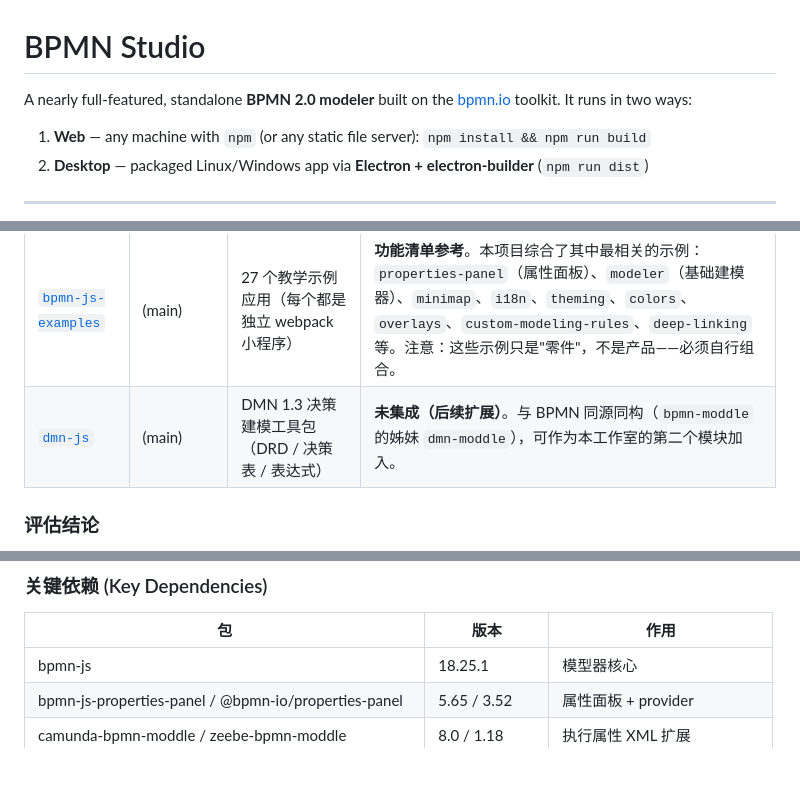
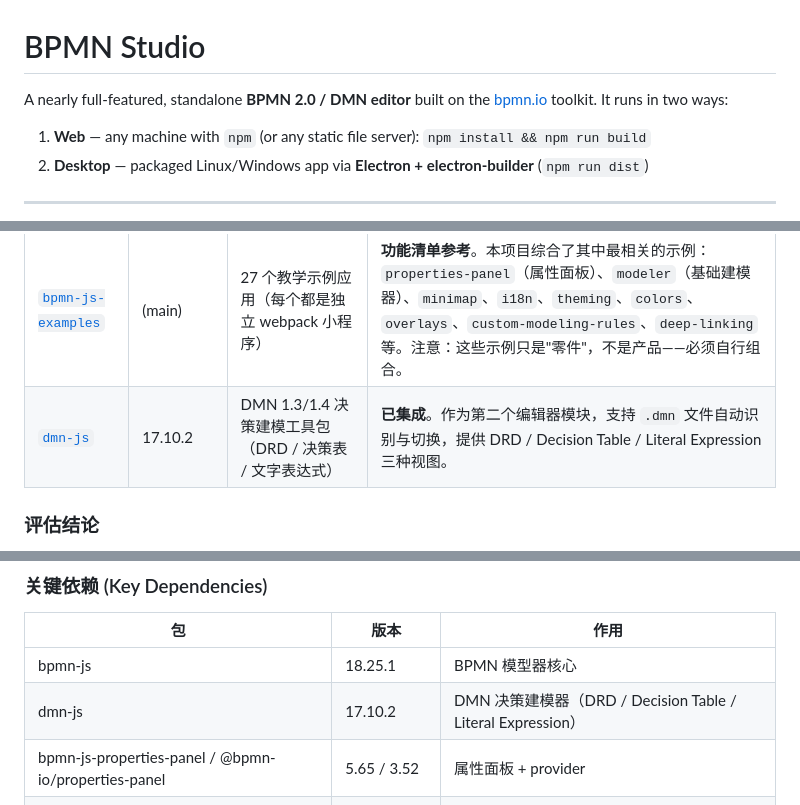
Before and after one commit to jackyliu16/tools-bpmn-studio, a Markdown page: README.md, 3 parts joined by grey strips. Drawn GitHub-style; blank space fills up the shorter version.

```diff
--- a/README.md
+++ b/README.md
@@ -1,6 +1,6 @@
 # BPMN Studio
 
-A nearly full-featured, standalone **BPMN 2.0 modeler** built on the [bpmn.io](https://bpmn.io) toolkit.
+A nearly full-featured, standalone **BPMN 2.0 / DMN editor** built on the [bpmn.io](https://bpmn.io) toolkit.
 It runs in two ways:
 
 1. **Web** — any machine with `npm` (or any static file server): `npm install && npm run build`
@@ -17,7 +17,7 @@ This project was designed after evaluating the four bpmn-related repositories ch
 | [`bpmn-js`](https://github.com/bpmn-io/bpmn-js) | 18.25.1 | BPMN 2.0 toolkit（渲染 + 建模引擎） | **核心引擎**。开箱即用提供调色板 palette、context pad、对齐/分布、复制粘贴、空格工具、网格吸附、子流程钻取、键盘快捷键、撤销/重做、**搜索**等完整建模能力（见 `lib/features` 与 `lib/Modeler.js` 的模块清单）。 |
 | [`bpmn-moddle`](https://github.com/bpmn-io/bpmn-moddle) | 10.2.0 | BPMN 2.0 XML ↔ JS 对象模型（读写 XML） | bpmn-js 的依赖，负责 `importXML` / `saveXML` 的所有 XML 解析与序列化。 |
 | [`bpmn-js-examples`](https://github.com/bpmn-io/bpmn-js-examples) | (main) | 27 个教学示例应用（每个都是独立 webpack 小程序） | **功能清单参考**。本项目综合了其中最相关的示例：`properties-panel`（属性面板）、`modeler`（基础建模器）、`minimap`、`i18n`、`theming`、`colors`、`overlays`、`custom-modeling-rules`、`deep-linking` 等。注意：这些示例只是"零件"，不是产品——必须自行组合。 |
-| [`dmn-js`](https://github.com/bpmn-io/dmn-js) | (main) | DMN 1.3 决策建模工具包（DRD / 决策表 / 表达式） | **未集成（后续扩展）**。与 BPMN 同源同构（`bpmn-moddle` 的姊妹 `dmn-moddle`），可作为本工作室的第二个模块加入。 |
+| [`dmn-js`](https://github.com/bpmn-io/dmn-js) | 17.10.2 | DMN 1.3/1.4 决策建模工具包（DRD / 决策表 / 文字表达式） | **已集成**。作为第二个编辑器模块，支持 `.dmn` 文件自动识别与切换，提供 DRD / Decision Table / Literal Expression 三种视图。 |
 
 ### 评估结论
 
@@ -225,7 +238,8 @@ Electron 集成方式：预加载脚本注入 `window.bpmnStudio`，渲染进程
 
 | 包 | 版本 | 作用 |
 | --- | --- | --- |
-| bpmn-js | 18.25.1 | 模型器核心 |
+| bpmn-js | 18.25.1 | BPMN 模型器核心 |
+| dmn-js | 17.10.2 | DMN 决策建模器（DRD / Decision Table / Literal Expression） |
 | bpmn-js-properties-panel / @bpmn-io/properties-panel | 5.65 / 3.52 | 属性面板 + provider |
 | camunda-bpmn-moddle / zeebe-bpmn-moddle | 8.0 / 1.18 | 执行属性 XML 扩展 |
 | diagram-js-minimap | 5.4 | 小地图 |
```
Also changed, not shown: other parts of README.md (+21 -8 lines).
